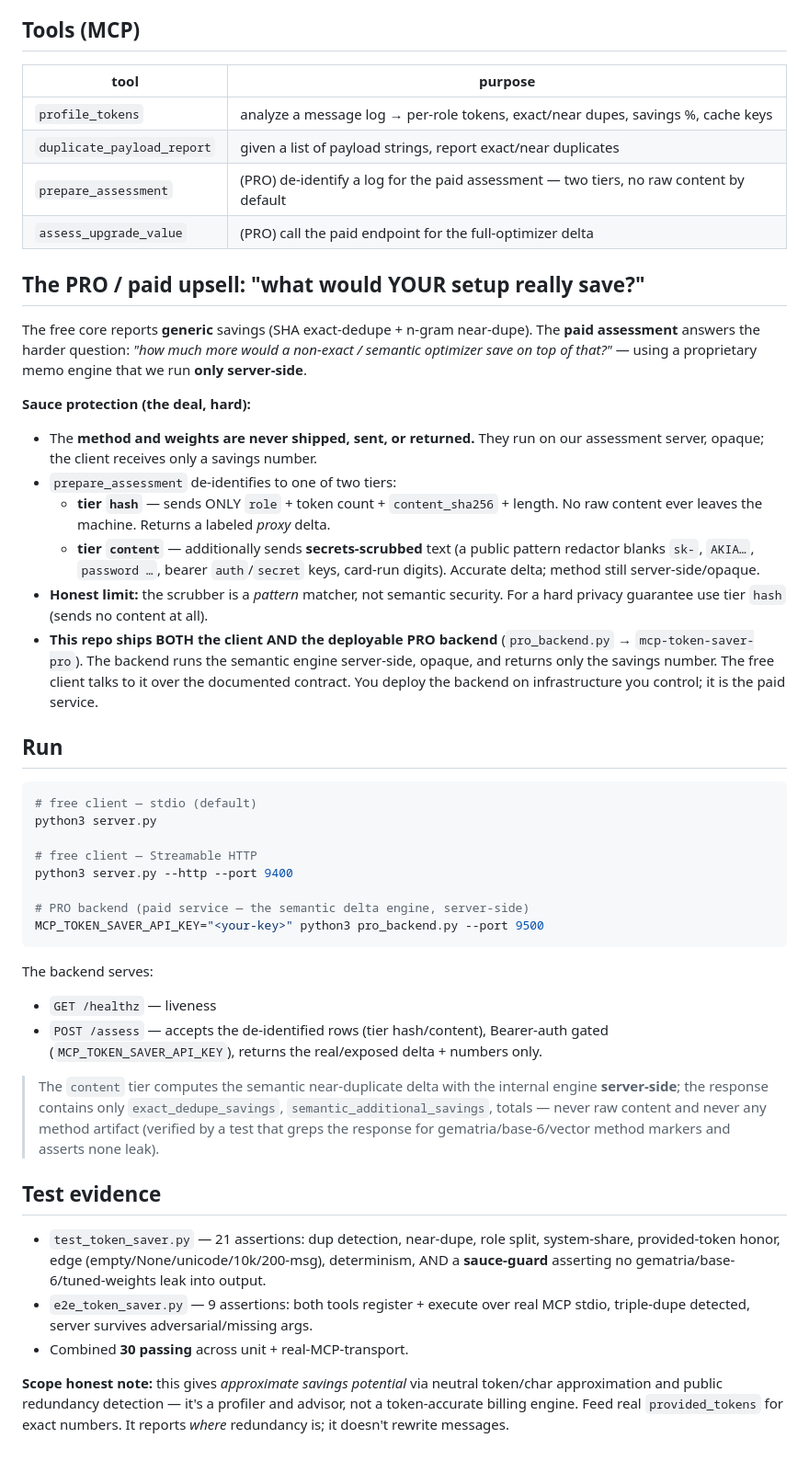
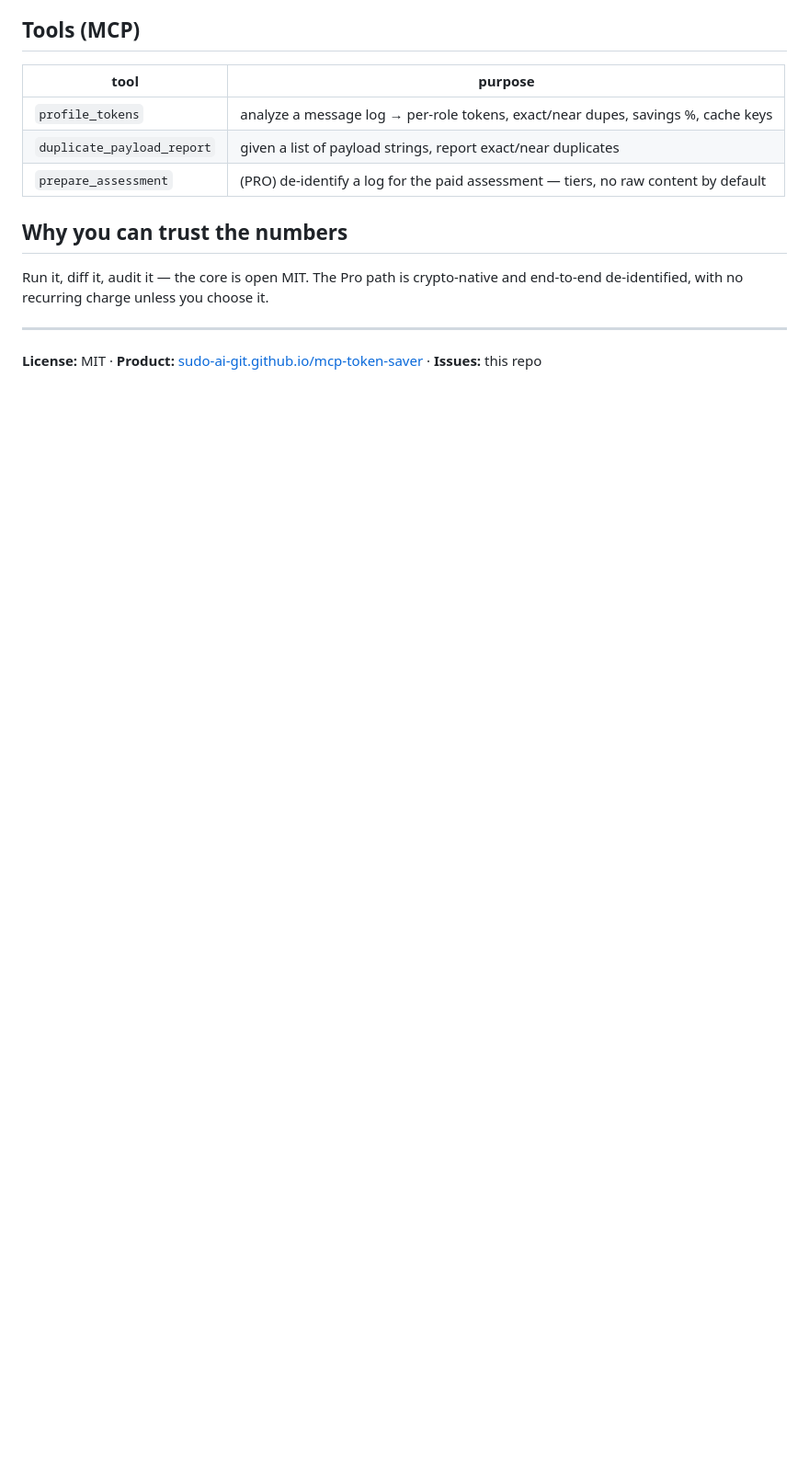
Before and after one commit to sudo-ai-git/mcp-token-saver, a Markdown page: README.md, the part around one of its changes. Shown at 92% size. Rendered like a GitHub page; blank space fills up the shorter version.

````diff
--- a/README.md
+++ b/README.md
@@ -41,69 +86,13 @@ the transparent, verifiable baseline.
 |---|---|
 | `profile_tokens` | analyze a message log → per-role tokens, exact/near dupes, savings %, cache keys |
 | `duplicate_payload_report` | given a list of payload strings, report exact/near duplicates |
-| `prepare_assessment` | (PRO) de-identify a log for the paid assessment — two tiers, no raw content by default |
-| `assess_upgrade_value` | (PRO) call the paid endpoint for the full-optimizer delta |
+| `prepare_assessment` | (PRO) de-identify a log for the paid assessment — tiers, no raw content by default |
 
-## The PRO / paid upsell: "what would YOUR setup really save?"
+## Why you can trust the numbers
 
-The free core reports **generic** savings (SHA exact-dedupe + n-gram near-dupe).
-The **paid assessment** answers the harder question: *"how much more would a
-non-exact / semantic optimizer save on top of that?"* — using a proprietary
-memo engine that we run **only server-side**.
+Run it, diff it, audit it — the core is open MIT. The Pro path is crypto-native
+and end-to-end de-identified, with no recurring charge unless you choose it.
 
-**Sauce protection (the deal, hard):**
-- The **method and weights are never shipped, sent, or returned.** They run on
-  our assessment server, opaque; the client receives only a savings number.
-- `prepare_assessment` de-identifies to one of two tiers:
-  - **tier `hash`** — sends ONLY `role` + token count + `content_sha256` +
-    length. No raw content ever leaves the machine. Returns a labeled *proxy*
-    delta.
-  - **tier `content`** — additionally sends **secrets-scrubbed** text (a public
-    pattern redactor blanks `sk-`, `AKIA…`, `password …`, bearer `auth`/`secret`
-    keys, card-run digits). Accurate delta; method still server-side/opaque.
-- **Honest limit:** the scrubber is a *pattern* matcher, not semantic security.
-  For a hard privacy guarantee use tier `hash` (sends no content at all).
-- **This repo ships BOTH the client AND the deployable PRO backend**
-  (`pro_backend.py` → `mcp-token-saver-pro`). The backend runs the semantic
-  engine server-side, opaque, and returns only the savings number. The free
-  client talks to it over the documented contract. You deploy the backend on
-  infrastructure you control; it is the paid service.
+---
 
-## Run
-
-```bash
-# free client — stdio (default)
-python3 server.py
-
-# free client — Streamable HTTP
-python3 server.py --http --port 9400
-
-# PRO backend (paid service — the semantic delta engine, server-side)
-MCP_TOKEN_SAVER_API_KEY="<your-key>" python3 pro_backend.py --port 9500
-```
-
-The backend serves:
-- `GET /healthz` — liveness
-- `POST /assess` — accepts the de-identified rows (tier hash/content), Bearer-auth
-  gated (`MCP_TOKEN_SAVER_API_KEY`), returns the real/exposed delta + numbers only.
-
-> The `content` tier computes the semantic near-duplicate delta with the
-> internal engine **server-side**; the response contains only `exact_dedupe_savings`,
-> `semantic_additional_savings`, totals — never raw content and never any method
-> artifact (verified by a test that greps the response for gematria/base-6/vector
-> method markers and asserts none leak).
-
-## Test evidence
-
-- `test_token_saver.py` — 21 assertions: dup detection, near-dupe, role split,
-  system-share, provided-token honor, edge (empty/None/unicode/10k/200-msg),
-  determinism, AND a **sauce-guard** asserting no gematria/base-6/tuned-weights
-  leak into output.
-- `e2e_token_saver.py` — 9 assertions: both tools register + execute over real
-  MCP stdio, triple-dupe detected, server survives adversarial/missing args.
-- Combined **30 passing** across unit + real-MCP-transport.
-
-**Scope honest note:** this gives *approximate savings potential* via neutral
-token/char approximation and public redundancy detection — it's a profiler and
-advisor, not a token-accurate billing engine. Feed real `provided_tokens` for
-exact numbers. It reports *where* redundancy is; it doesn't rewrite messages.
+**License:** MIT · **Product:** [sudo-ai-git.github.io/mcp-token-saver](https://sudo-ai-git.github.io/mcp-token-saver/) · **Issues:** this repo
````
Also changed, not shown: other parts of README.md (+64 -19 lines).
